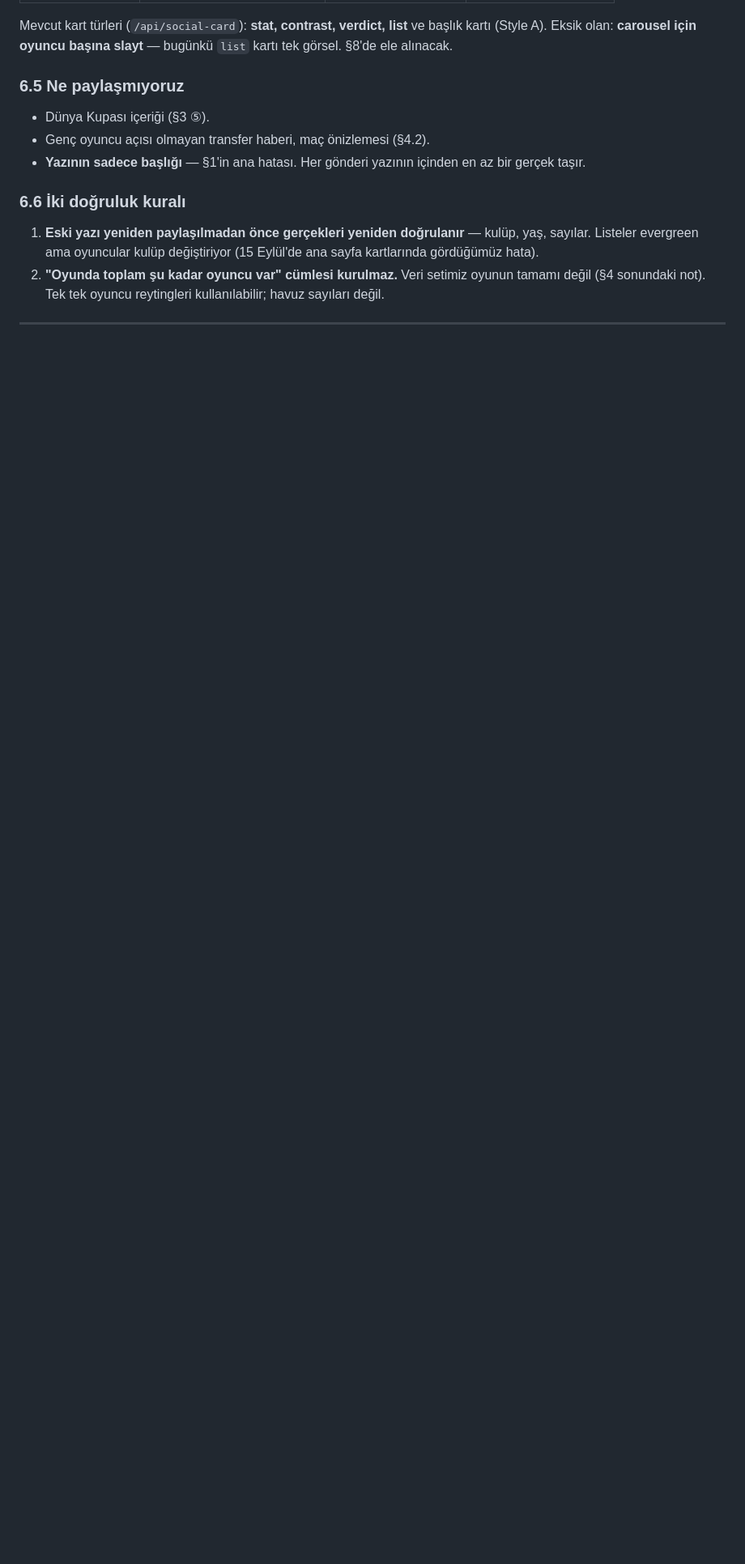
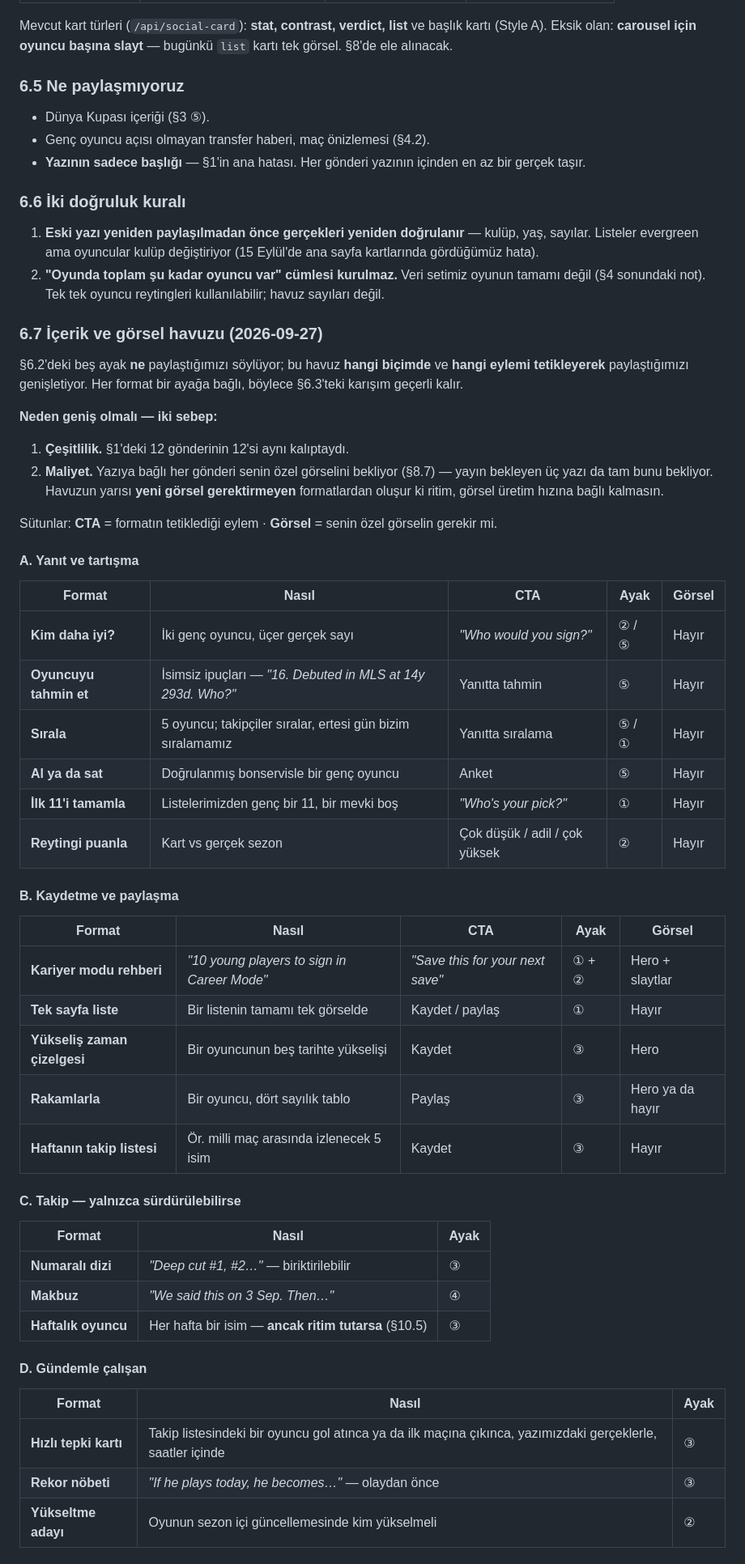
Before and after one commit to aksitakdir/futbol-pano, a Markdown page: docs/SOCIAL-STRATEGY.md, the part around one of its changes. Shown at 81% size. Rendered like a GitHub page; blank space fills up the shorter version.

```diff
--- a/docs/SOCIAL-STRATEGY.md
+++ b/docs/SOCIAL-STRATEGY.md
@@ -554,3 +554,56 @@ Mevcut kart türleri (`/api/social-card`): **stat, contrast, verdict, list** ve
    kartlarında gördüğümüz hata).
 2. **"Oyunda toplam şu kadar oyuncu var" cümlesi kurulmaz.** Veri setimiz oyunun tamamı
    değil (§4 sonundaki not). Tek tek oyuncu reytingleri kullanılabilir; havuz sayıları değil.
+
+
+### 6.7 İçerik ve görsel havuzu (2026-09-27)
+
+§6.2'deki beş ayak **ne** paylaştığımızı söylüyor; bu havuz **hangi biçimde** ve **hangi eylemi
+tetikleyerek** paylaştığımızı genişletiyor. Her format bir ayağa bağlı, böylece §6.3'teki
+karışım geçerli kalır.
+
+**Neden geniş olmalı — iki sebep:**
+1. **Çeşitlilik.** §1'deki 12 gönderinin 12'si aynı kalıptaydı.
+2. **Maliyet.** Yazıya bağlı her gönderi senin özel görselini bekliyor (§8.7) — yayın bekleyen
+   üç yazı da tam bunu bekliyor. Havuzun yarısı **yeni görsel gerektirmeyen** formatlardan
+   oluşur ki ritim, görsel üretim hızına bağlı kalmasın.
+
+Sütunlar: **CTA** = formatın tetiklediği eylem · **Görsel** = senin özel görselin gerekir mi.
+
+#### A. Yanıt ve tartışma
+
+| Format | Nasıl | CTA | Ayak | Görsel |
+|---|---|---|---|---|
+| **Kim daha iyi?** | İki genç oyuncu, üçer gerçek sayı | *"Who would you sign?"* | ② / ⑤ | Hayır |
+| **Oyuncuyu tahmin et** | İsimsiz ipuçları — *"16. Debuted in MLS at 14y 293d. Who?"* | Yanıtta tahmin | ⑤ | Hayır |
+| **Sırala** | 5 oyuncu; takipçiler sıralar, ertesi gün bizim sıralamamız | Yanıtta sıralama | ⑤ / ① | Hayır |
+| **Al ya da sat** | Doğrulanmış bonservisle bir genç oyuncu | Anket | ⑤ | Hayır |
+| **İlk 11'i tamamla** | Listelerimizden genç bir 11, bir mevki boş | *"Who's your pick?"* | ① | Hayır |
+| **Reytingi puanla** | Kart vs gerçek sezon | Çok düşük / adil / çok yüksek | ② | Hayır |
+
+#### B. Kaydetme ve paylaşma
+
+| Format | Nasıl | CTA | Ayak | Görsel |
+|---|---|---|---|---|
+| **Kariyer modu rehberi** | *"10 young players to sign in Career Mode"* | *"Save this for your next save"* | ① + ② | Hero + slaytlar |
+| **Tek sayfa liste** | Bir listenin tamamı tek görselde | Kaydet / paylaş | ① | Hayır |
+| **Yükseliş zaman çizelgesi** | Bir oyuncunun beş tarihte yükselişi | Kaydet | ③ | Hero |
+| **Rakamlarla** | Bir oyuncu, dört sayılık tablo | Paylaş | ③ | Hero ya da hayır |
+| **Haftanın takip listesi** | Ör. milli maç arasında izlenecek 5 isim | Kaydet | ③ | Hayır |
+
+#### C. Takip — yalnızca sürdürülebilirse
+
+| Format | Nasıl | Ayak |
+|---|---|---|
+| **Numaralı dizi** | *"Deep cut #1, #2…"* — biriktirilebilir | ③ |
+| **Makbuz** | *"We said this on 3 Sep. Then…"* | ④ |
+| **Haftalık oyuncu** | Her hafta bir isim — **ancak ritim tutarsa** (§10.5) | ③ |
+
+#### D. Gündemle çalışan
+
+| Format | Nasıl | Ayak |
+|---|---|---|
+| **Hızlı tepki kartı** | Takip listesindeki bir oyuncu gol atınca ya da ilk maçına çıkınca, yazımızdaki gerçeklerle, saatler içinde | ③ |
+| **Rekor nöbeti** | *"If he plays today, he becomes…"* — olaydan önce | ③ |
+| **Yükseltme adayı** | Oyunun sezon içi güncellemesinde kim yükselmeli | ② |
+
```
Also changed, not shown: other parts of docs/SOCIAL-STRATEGY.md (+39 -0 lines), docs/TODO.md (+8 -0 lines).
